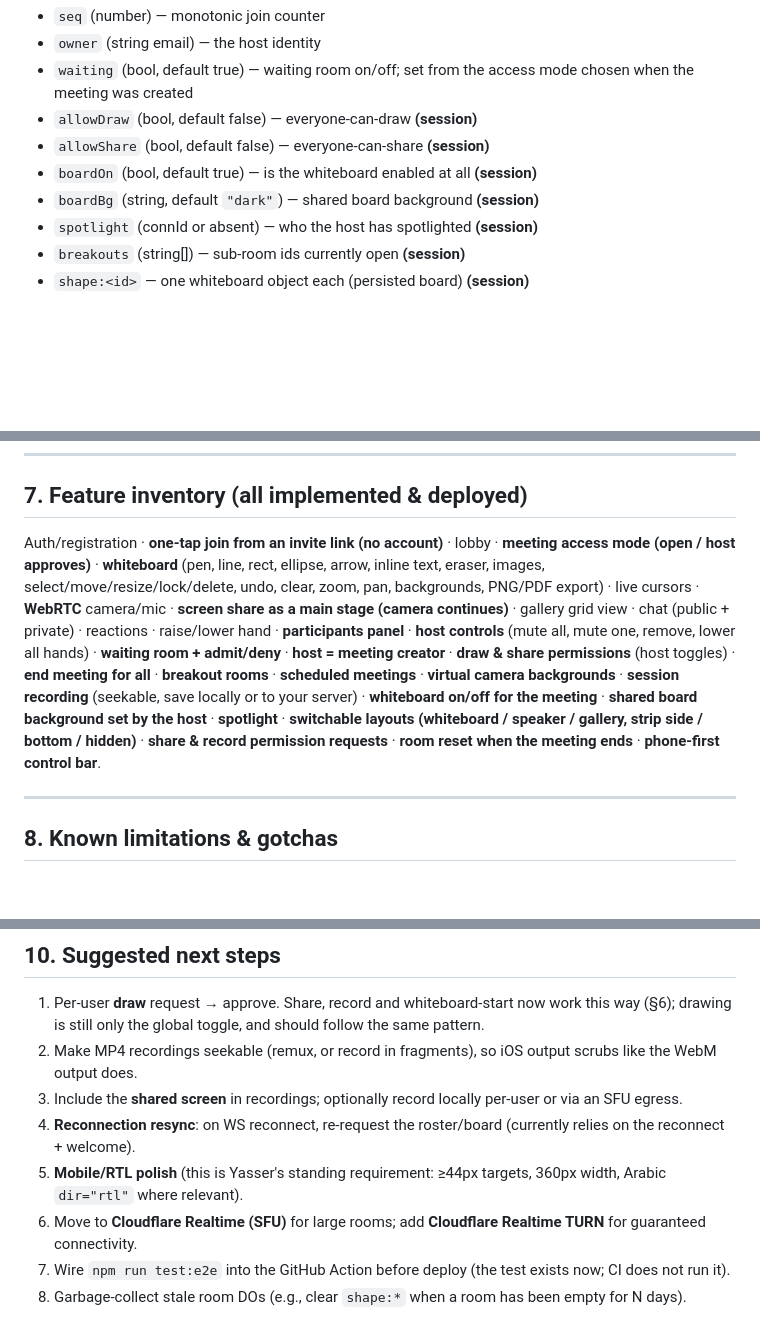
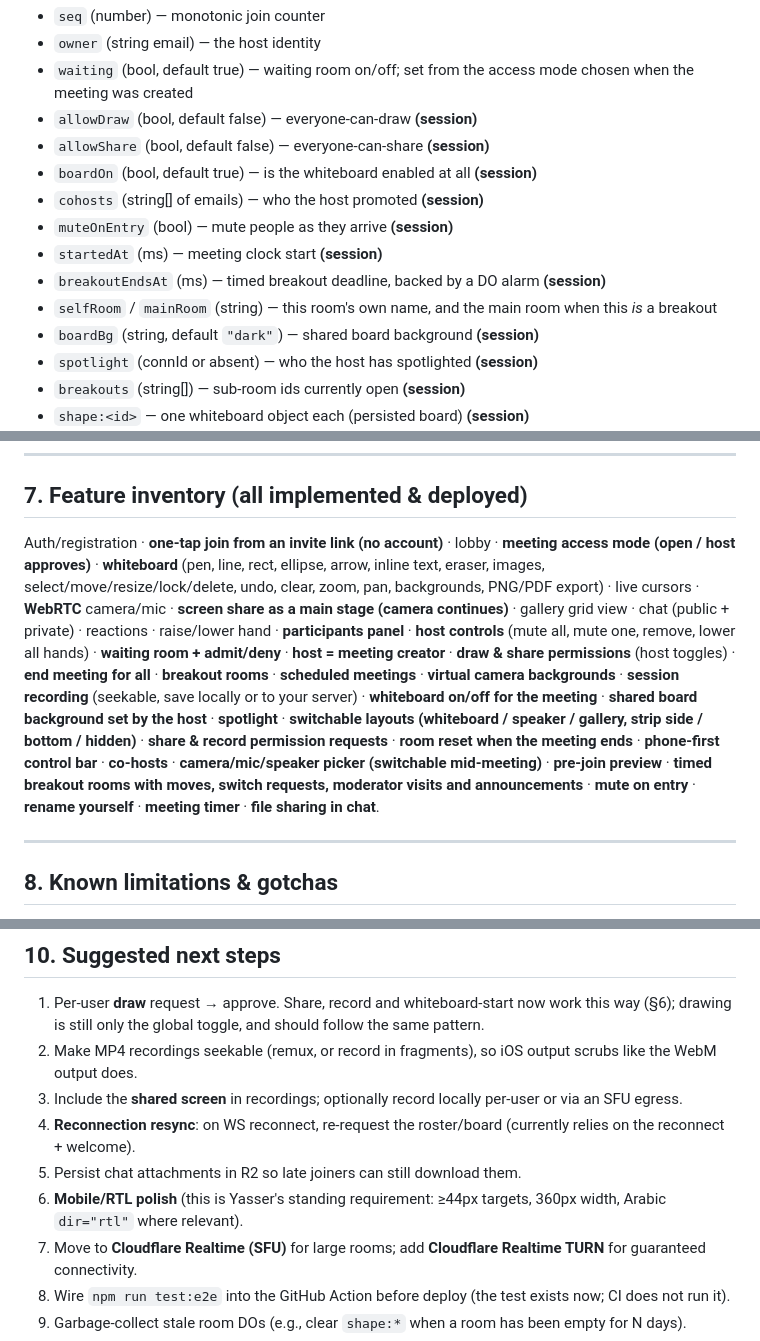
Before and after one commit to yassowgh/Zoomlike, a Markdown page: HANDOFF.md, 3 parts joined by grey strips. Drawn GitHub-style; blank space fills up the shorter version.

```diff
--- a/HANDOFF.md
+++ b/HANDOFF.md
@@ -142,6 +143,11 @@ the meeting; the rest describe the room and survive:
 - `allowDraw` (bool, default false) — everyone-can-draw **(session)**
 - `allowShare` (bool, default false) — everyone-can-share **(session)**
 - `boardOn` (bool, default true) — is the whiteboard enabled at all **(session)**
+- `cohosts` (string[] of emails) — who the host promoted **(session)**
+- `muteOnEntry` (bool) — mute people as they arrive **(session)**
+- `startedAt` (ms) — meeting clock start **(session)**
+- `breakoutEndsAt` (ms) — timed breakout deadline, backed by a DO alarm **(session)**
+- `selfRoom` / `mainRoom` (string) — this room's own name, and the main room when this *is* a breakout
 - `boardBg` (string, default `"dark"`) — shared board background **(session)**
 - `spotlight` (connId or absent) — who the host has spotlighted **(session)**
 - `breakouts` (string[]) — sub-room ids currently open **(session)**
@@ -349,7 +413,7 @@ World coordinates; each viewer has a personal viewport `{scale, panX, panY}` (pa
 ## 7. Feature inventory (all implemented & deployed)
 
 Auth/registration · **one-tap join from an invite link (no account)** · lobby ·
-**meeting access mode (open / host approves)** · **whiteboard** (pen, line, rect, ellipse, arrow, inline text, eraser, images, select/move/resize/lock/delete, undo, clear, zoom, pan, backgrounds, PNG/PDF export) · live cursors · **WebRTC** camera/mic · **screen share as a main stage (camera continues)** · gallery grid view · chat (public + private) · reactions · raise/lower hand · **participants panel** · **host controls** (mute all, mute one, remove, lower all hands) · **waiting room + admit/deny** · **host = meeting creator** · **draw & share permissions** (host toggles) · **end meeting for all** · **breakout rooms** · **scheduled meetings** · **virtual camera backgrounds** · **session recording** (seekable, save locally or to your server) · **whiteboard on/off for the meeting** · **shared board background set by the host** · **spotlight** · **switchable layouts (whiteboard / speaker / gallery, strip side / bottom / hidden)** · **share & record permission requests** · **room reset when the meeting ends** · **phone-first control bar**.
+**meeting access mode (open / host approves)** · **whiteboard** (pen, line, rect, ellipse, arrow, inline text, eraser, images, select/move/resize/lock/delete, undo, clear, zoom, pan, backgrounds, PNG/PDF export) · live cursors · **WebRTC** camera/mic · **screen share as a main stage (camera continues)** · gallery grid view · chat (public + private) · reactions · raise/lower hand · **participants panel** · **host controls** (mute all, mute one, remove, lower all hands) · **waiting room + admit/deny** · **host = meeting creator** · **draw & share permissions** (host toggles) · **end meeting for all** · **breakout rooms** · **scheduled meetings** · **virtual camera backgrounds** · **session recording** (seekable, save locally or to your server) · **whiteboard on/off for the meeting** · **shared board background set by the host** · **spotlight** · **switchable layouts (whiteboard / speaker / gallery, strip side / bottom / hidden)** · **share & record permission requests** · **room reset when the meeting ends** · **phone-first control bar** · **co-hosts** · **camera/mic/speaker picker (switchable mid-meeting)** · **pre-join preview** · **timed breakout rooms with moves, switch requests, moderator visits and announcements** · **mute on entry** · **rename yourself** · **meeting timer** · **file sharing in chat**.
 
 ---
 
@@ -427,7 +497,8 @@ Still worth adding: `vitest` + `@cloudflare/vitest-pool-workers` for the DO logi
 2. Make MP4 recordings seekable (remux, or record in fragments), so iOS output scrubs like the WebM output does.
 3. Include the **shared screen** in recordings; optionally record locally per-user or via an SFU egress.
 4. **Reconnection resync**: on WS reconnect, re-request the roster/board (currently relies on the reconnect + welcome).
-5. **Mobile/RTL polish** (this is Yasser's standing requirement: ≥44px targets, 360px width, Arabic `dir="rtl"` where relevant).
+5. Persist chat attachments in R2 so late joiners can still download them.
+6. **Mobile/RTL polish** (this is Yasser's standing requirement: ≥44px targets, 360px width, Arabic `dir="rtl"` where relevant).
 6. Move to **Cloudflare Realtime (SFU)** for large rooms; add **Cloudflare Realtime TURN** for guaranteed connectivity.
 7. Wire `npm run test:e2e` into the GitHub Action before deploy (the test exists now; CI does not run it).
 8. Garbage-collect stale room DOs (e.g., clear `shape:*` when a room has been empty for N days).
```
Also changed, not shown: other parts of HANDOFF.md (+67 -2 lines).
